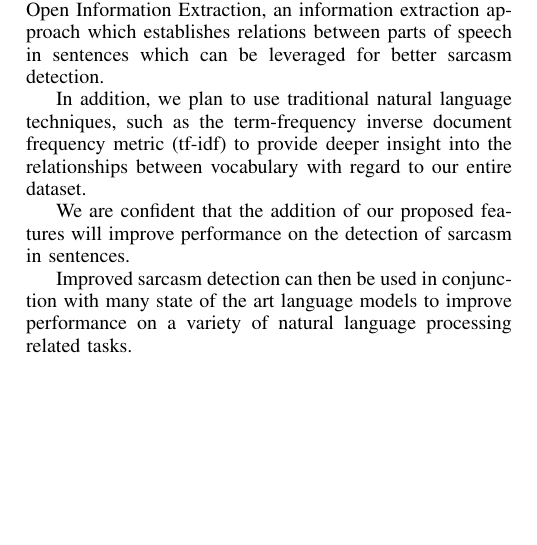
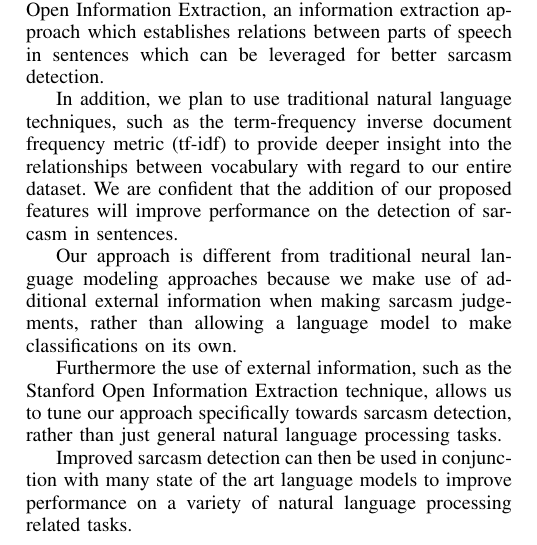
Before and after one commit to samodle/CSCI-6621-Project-Proposal, a LaTeX paper (CSCI-6621 Project Proposal - Group 5.tex): part of one column of the page, cut so that both start at the same text, the shorter picture padded with empty space. Compiled offline with pdfLaTeX.

Commit message:
draft complete

```diff
--- a/CSCI-6621 Project Proposal - Group 5.tex
+++ b/CSCI-6621 Project Proposal - Group 5.tex
@@ -431,8 +431,13 @@ A system that can accurately determine the sentiment of a sarcastic statement wi
 In order to achieve better sarcasm detection, we plan to augment text input with features collected from Stanford Open Information Extraction, an information extraction approach which establishes relations between parts of speech in sentences which can be leveraged for better sarcasm detection.
 
 In addition, we plan to use traditional natural language techniques, such as the term-frequency inverse document frequency metric (tf-idf) to provide deeper insight into the relationships between vocabulary with regard to our entire dataset.
+We are confident that the addition of our proposed features will improve performance on the detection of sarcasm in sentences.
 
-We are confident that the addition of our proposed features will improve performance on the detection of sarcasm in sentences.
+
+Our approach is different from traditional neural language modeling approaches because we make use of additional external information when making sarcasm judgements, rather than allowing a language model to make classifications on its own.
+
+
+Furthermore the use of external information, such as the Stanford Open Information Extraction technique, allows us to tune our approach specifically towards sarcasm detection, rather than just general natural language processing tasks.
 
 Improved sarcasm detection can then be used in conjunction with many state of the art language models to improve performance on a variety of natural language processing related tasks.
 
```
